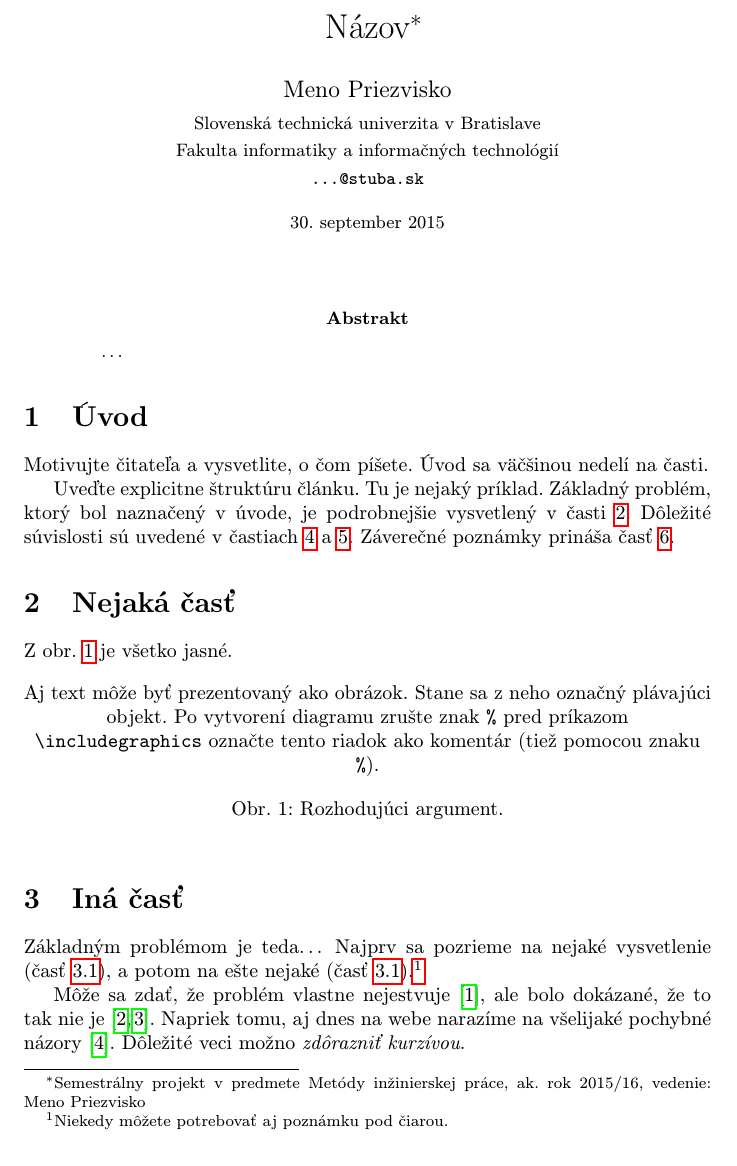
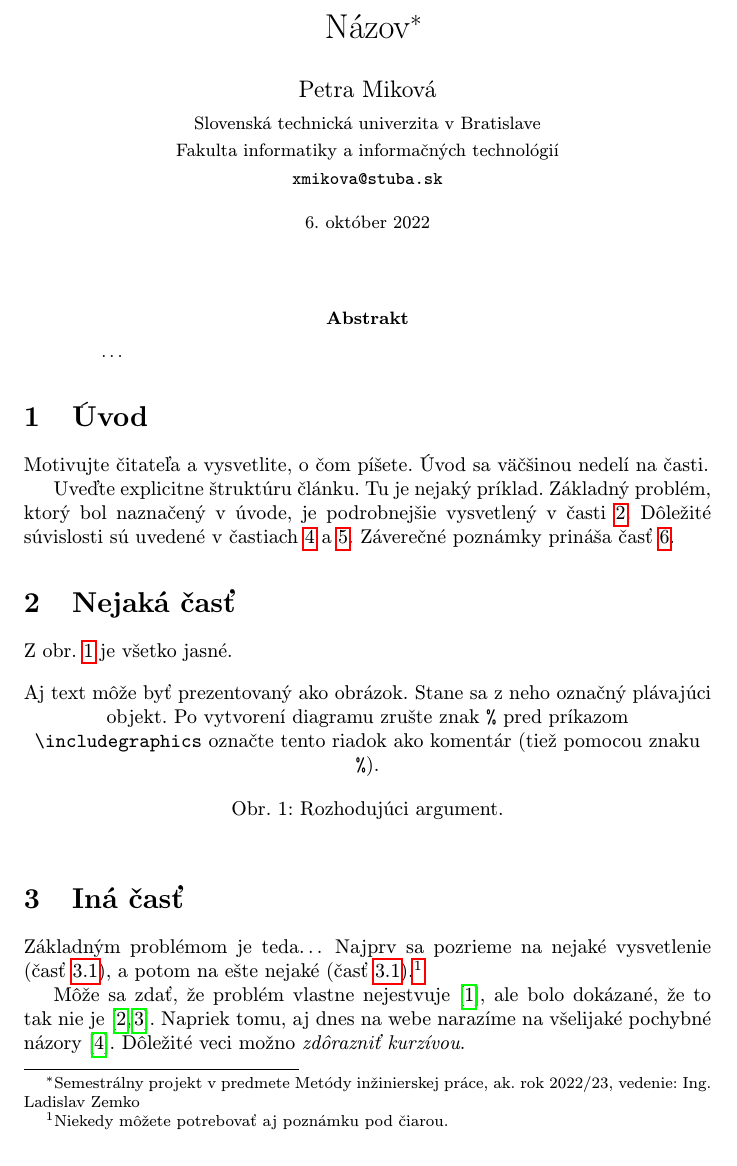
Before and after one commit to PetraMikova/clanok, a LaTeX paper (clanok.tex): part of page 1 of 2, cut so that both start at the same text. Compiled offline with pdfLaTeX.

Commit message:
posledne zmeny 3CV

```diff
--- a/clanok.tex
+++ b/clanok.tex
@@ -15,15 +15,15 @@
 
 \pagestyle{headings}
 
-\title{Názov\thanks{Semestrálny projekt v predmete Metódy inžinierskej práce, ak. rok 2015/16, vedenie: Meno Priezvisko}} % meno a priezvisko vyučujúceho na cvičeniach
+\title{Názov\thanks{Semestrálny projekt v predmete Metódy inžinierskej práce, ak. rok 2022/23, vedenie: Ing. Ladislav Zemko}} % meno a priezvisko vyučujúceho na cvičeniach
 
-\author{Meno Priezvisko\\[2pt]
+\author{Petra Miková\\[2pt]
 	{\small Slovenská technická univerzita v Bratislave}\\
 	{\small Fakulta informatiky a informačných technológií}\\
-	{\small \texttt{...@stuba.sk}}
+	{\small \texttt{xmikova@stuba.sk}}
 	}
 
-\date{\small 30. september 2015} % upravte
+\date{\small 6. október 2022} % upravte
 
 
 
```
Also changed, not shown: clanok.pdf (added), 1 other file.
